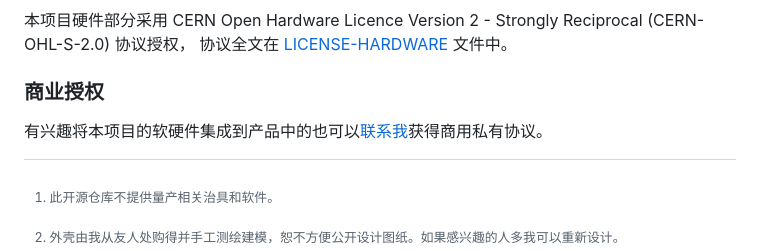
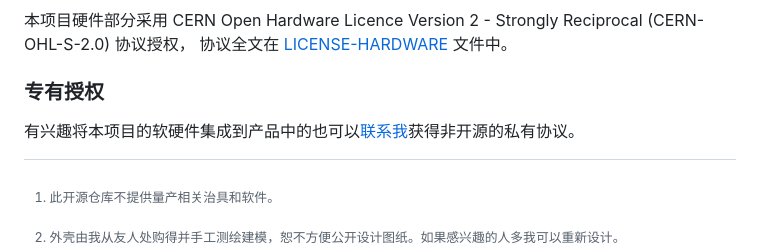
Before and after one commit to timberlupus/borneo, a Markdown page: README.zh.md, the part around the change. Drawn GitHub-style.

Commit message:
update the freaking readme

```diff
--- a/README.zh.md
+++ b/README.zh.md
@@ -151,6 +151,6 @@ https://github.com/user-attachments/assets/08cb37ea-8b35-413a-9ee4-c4d95e3cb3bf
 本项目硬件部分采用 CERN Open Hardware Licence Version 2 - Strongly Reciprocal (CERN-OHL-S-2.0) 协议授权，
 协议全文在 [LICENSE-HARDWARE](LICENSE-HARDWARE) 文件中。
 
-### 商业授权
+### 专有授权
 
-有兴趣将本项目的软硬件集成到产品中的也可以[联系我](mailto:oldrev@gmail.com)获得商用私有协议。
+有兴趣将本项目的软硬件集成到产品中的也可以[联系我](mailto:oldrev@gmail.com)获得非开源的私有协议。
```
Also changed, not shown: README.md (+3 -3 lines).
